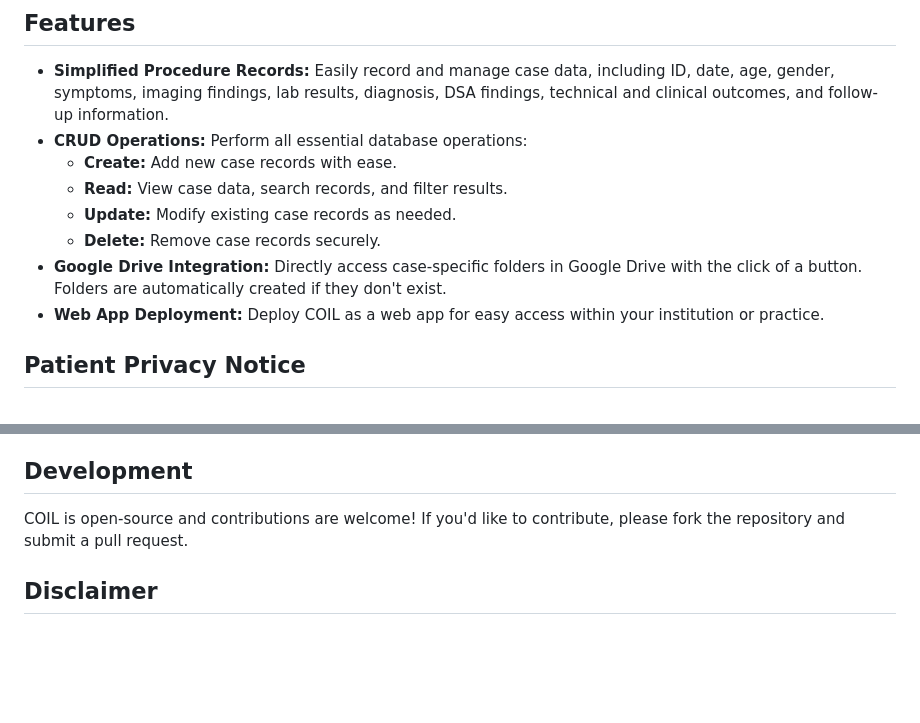
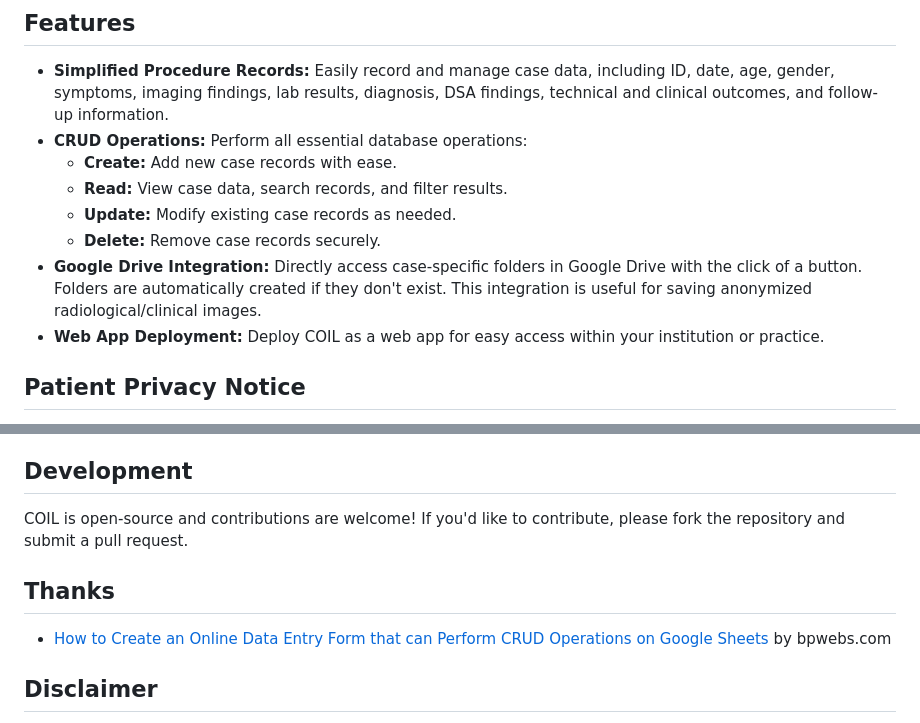
Before and after one commit to drankush/COIL, a Markdown page: README.md, 2 parts joined by grey strips. Rendered like a GitHub page; blank space fills up the shorter version.

```diff
--- a/README.md
+++ b/README.md
@@ -30,7 +30,7 @@ COIL is an open-source CRUD (Create, Read, Update, Delete) application built spe
     * **Read:**  View case data, search records, and filter results.
     * **Update:** Modify existing case records as needed.
     * **Delete:** Remove case records securely.
-* **Google Drive Integration:**  Directly access case-specific folders in Google Drive with the click of a button.  Folders are automatically created if they don't exist.
+* **Google Drive Integration:**  Directly access case-specific folders in Google Drive with the click of a button.  Folders are automatically created if they don't exist. This integration is useful for saving anonymized radiological/clinical images.
 * **Web App Deployment:**  Deploy COIL as a web app for easy access within your institution or practice.
 
 
@@ -78,6 +78,10 @@ COIL is designed with patient privacy in mind. The application *does not* store
 
 COIL is open-source and contributions are welcome!  If you'd like to contribute, please fork the repository and submit a pull request.
 
+## Thanks
+
+  * [How to Create an Online Data Entry Form that can Perform CRUD Operations on Google Sheets](https://www.bpwebs.com/crud-operations-on-google-sheets-with-online-forms/) by bpwebs.com
+
 ## Disclaimer
 
 COIL is a tool intended **solely for use by healthcare professionals**, specifically those in the field of Interventional Radiology, to maintain a personal logbook of their procedures for professional development and potential future reference (e.g., for employers, research, etc.). It is **not** a substitute for professional medical judgment, a replacement for your institution's primary Hospital Information System (HIS), or a system for managing official patient medical records. COIL should be used as a supplementary tool and not as the primary source of patient information.  It is not intended for use by patients or the general public.
```
